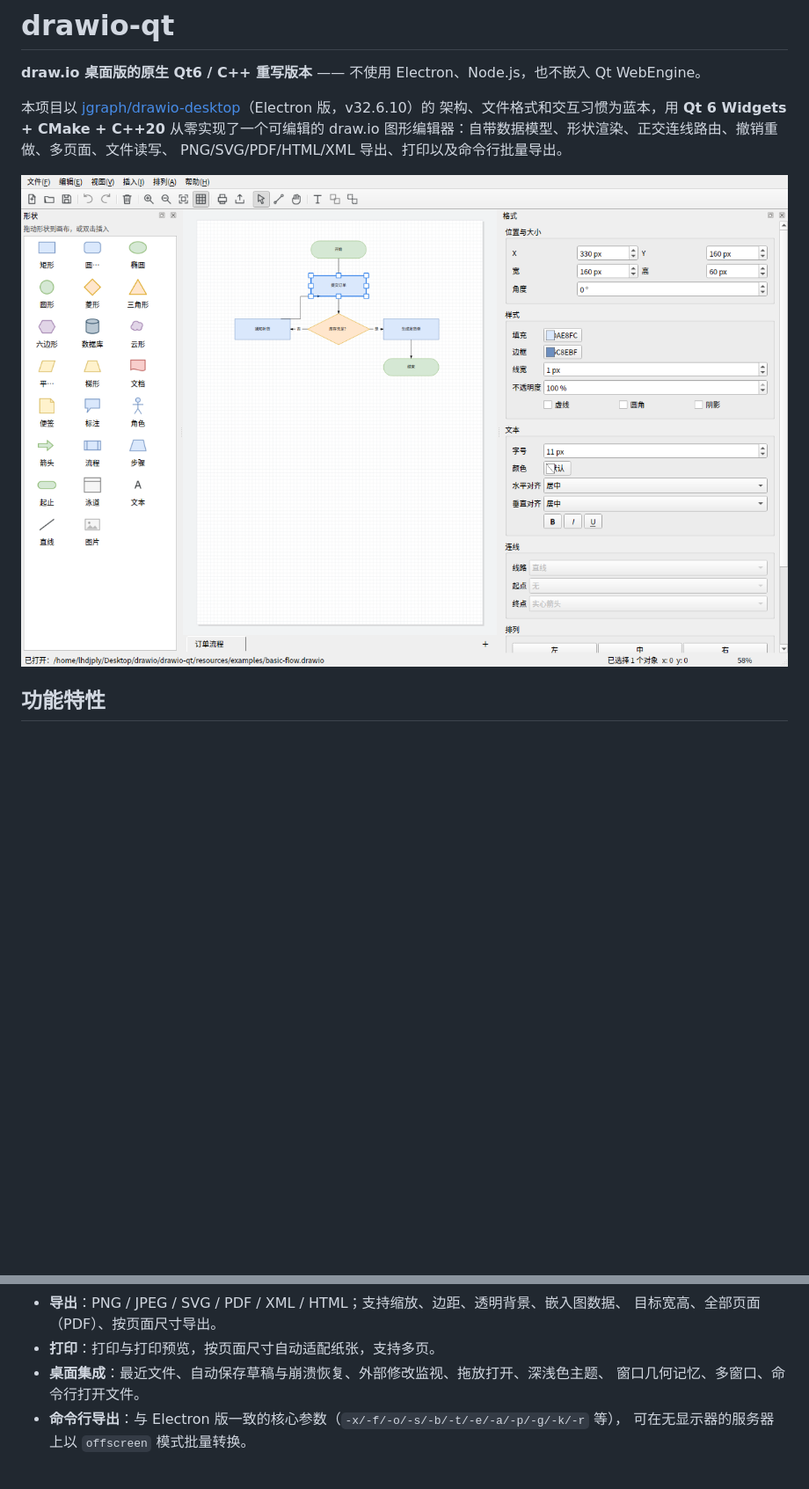
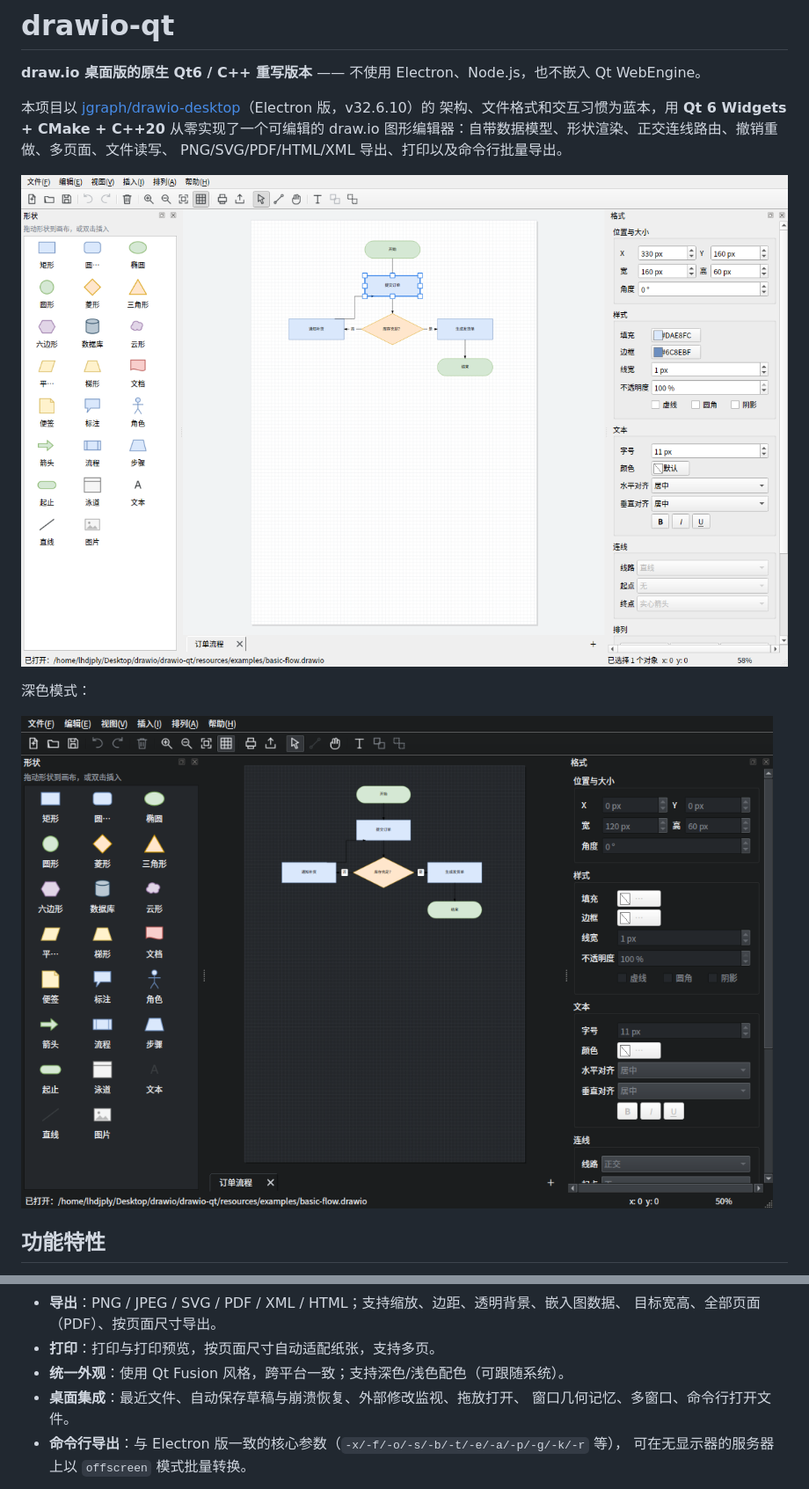
Before and after one commit to lhdjply/drawio-qt, a Markdown page: README.md, 2 parts joined by grey strips. Shown at 88% size. GitHub-like rendering; pictures changed too: docs/screenshot-dark.png (added), docs/screenshot-editor.png; blank space fills up the shorter version.

Commit message:
style: 统一使用 Fusion 外观并完善深色模式
- 应用级启用 Qt Fusion 风格，跨平台界面保持一致
- 新增 UiTheme 统一深浅色调色板（含禁用态、提示、链接颜色）
- 深色模式下工具栏图标、页签关闭按钮自动切换为浅色
- 调整格式面板宽度与控件尺寸，Fusion 下不再出现内容截断
- 新增深色模式离屏渲染测试与截图

```diff
--- a/README.md
+++ b/README.md
@@ -8,6 +8,10 @@ draw.io 图形编辑器：自带数据模型、形状渲染、正交连线路由
 PNG/SVG/PDF/HTML/XML 导出、打印以及命令行批量导出。
 
 ![drawio-qt 编辑器截图](docs/screenshot-editor.png)
+
+深色模式：
+
+![drawio-qt 深色模式](docs/screenshot-dark.png)
 
 ## 功能特性
 
@@ -28,7 +32,8 @@ PNG/SVG/PDF/HTML/XML 导出、打印以及命令行批量导出。
 - **导出**：PNG / JPEG / SVG / PDF / XML / HTML；支持缩放、边距、透明背景、嵌入图数据、
   目标宽高、全部页面（PDF）、按页面尺寸导出。
 - **打印**：打印与打印预览，按页面尺寸自动适配纸张，支持多页。
-- **桌面集成**：最近文件、自动保存草稿与崩溃恢复、外部修改监视、拖放打开、深浅色主题、
+- **统一外观**：使用 Qt Fusion 风格，跨平台一致；支持深色/浅色配色（可跟随系统）。
+- **桌面集成**：最近文件、自动保存草稿与崩溃恢复、外部修改监视、拖放打开、
   窗口几何记忆、多窗口、命令行打开文件。
 - **命令行导出**：与 Electron 版一致的核心参数（`-x/-f/-o/-s/-b/-t/-e/-a/-p/-g/-k/-r` 等），
   可在无显示器的服务器上以 `offscreen` 模式批量转换。
```
Also changed, not shown: docs/功能对照表.md (+1 -1 lines), docs/架构设计.md (+1 -1 lines), 11 other files.
